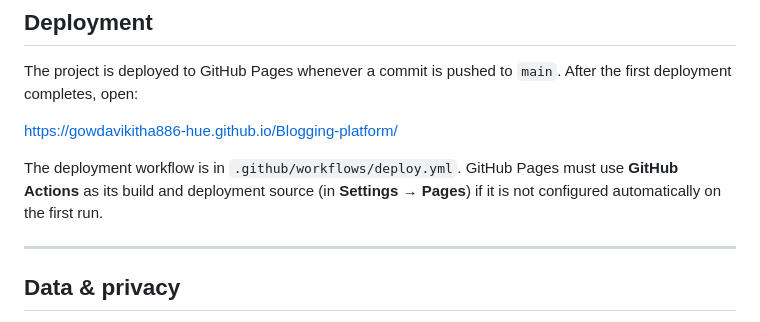
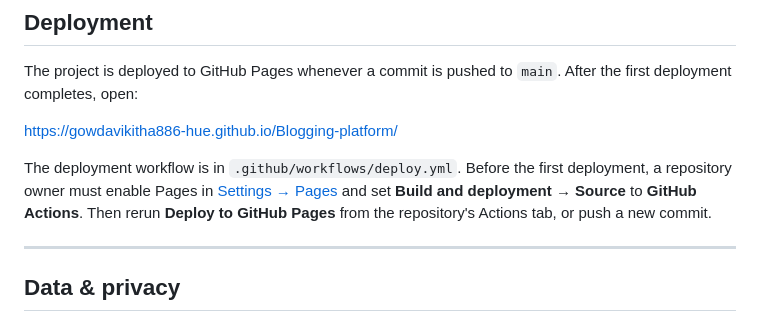
Before and after one commit to gowdavikitha886-hue/Blogging-platform, a Markdown page: README.md, the part around the change. Rendered like a GitHub page.

Commit message:
Document GitHub Pages activation requirement
Co-authored-by: Copilot <223556219+Copilot@users.noreply.github.com>

```diff
--- a/README.md
+++ b/README.md
@@ -91,7 +91,7 @@ The project is deployed to GitHub Pages whenever a commit is pushed to `main`. A
 
 https://gowdavikitha886-hue.github.io/Blogging-platform/
 
-The deployment workflow is in `.github/workflows/deploy.yml`. GitHub Pages must use **GitHub Actions** as its build and deployment source (in **Settings → Pages**) if it is not configured automatically on the first run.
+The deployment workflow is in `.github/workflows/deploy.yml`. Before the first deployment, a repository owner must enable Pages in [Settings → Pages](https://github.com/gowdavikitha886-hue/Blogging-platform/settings/pages) and set **Build and deployment → Source** to **GitHub Actions**. Then rerun **Deploy to GitHub Pages** from the repository's Actions tab, or push a new commit.
 
 ---
 
```
